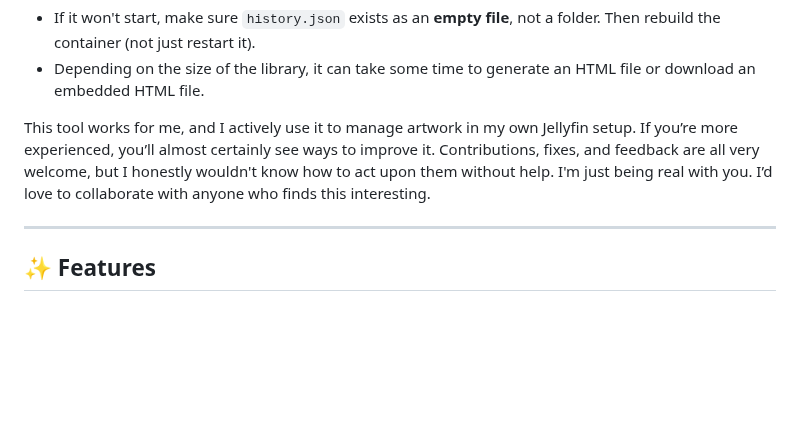
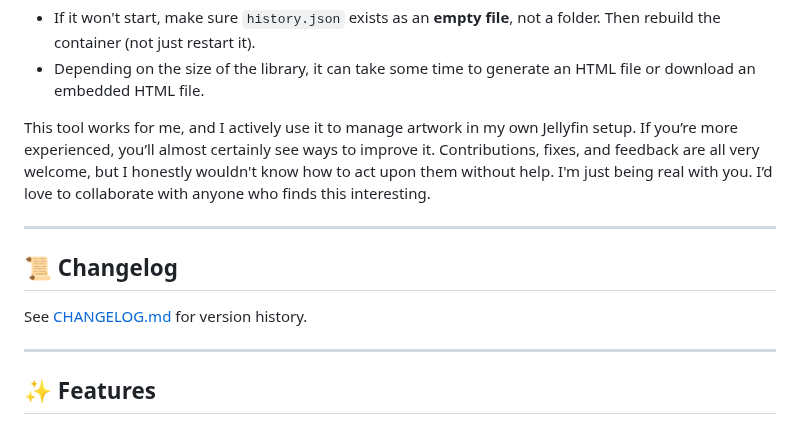
Before and after one commit to nothing2obvi/pixelfin, a Markdown page: README.md, the part around the change. GitHub-like rendering; blank space fills up the shorter version.

Commit message:
README includes CHANGELOG

```diff
--- a/README.md
+++ b/README.md
@@ -53,6 +53,11 @@ If you try it out:
 - Depending on the size of the library, it can take some time to generate an HTML file or download an embedded HTML file.
 
 This tool works for me, and I actively use it to manage artwork in my own Jellyfin setup. If you’re more experienced, you’ll almost certainly see ways to improve it. Contributions, fixes, and feedback are all very welcome, but I honestly wouldn't know how to act upon them without help. I'm just being real with you. I’d love to collaborate with anyone who finds this interesting.
+
+---
+
+## 📜 Changelog
+See [CHANGELOG.md](CHANGELOG.md) for version history.
 
 ---
 
```
